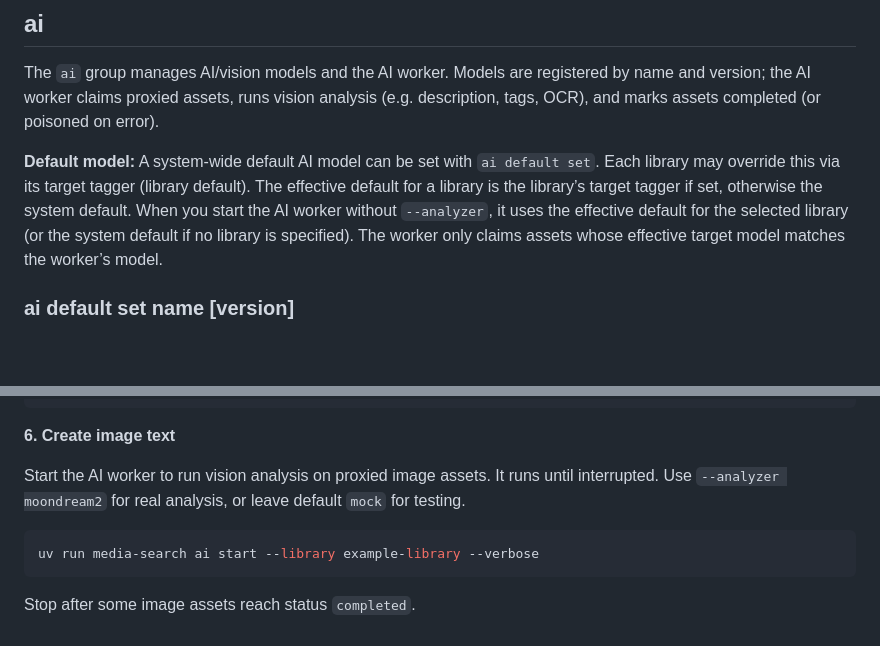
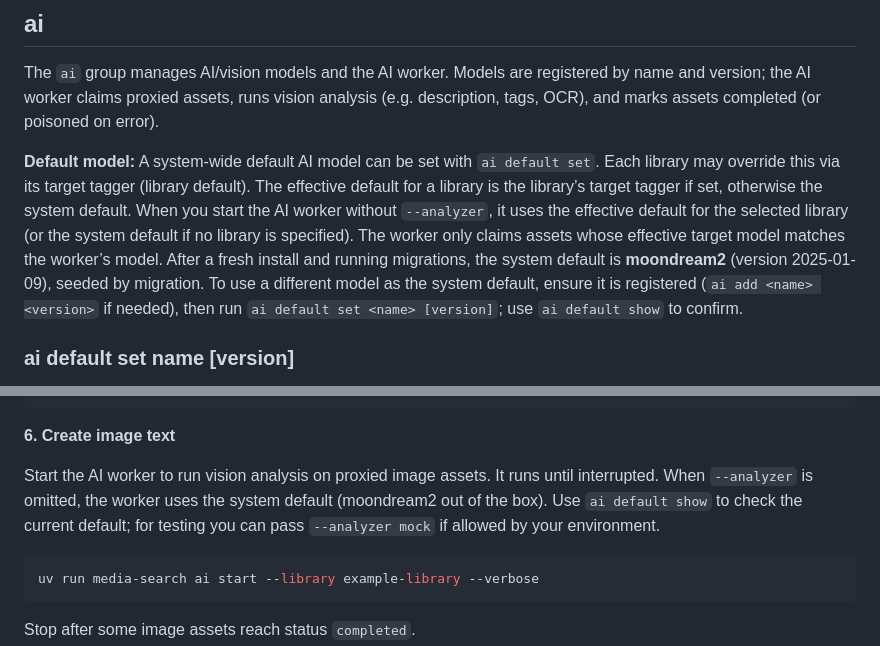
Before and after one commit to bubbafat/media-search, a Markdown page: docs/specs/cli_user_guide.md, 2 parts joined by grey strips. GitHub-like rendering; blank space fills up the shorter version.

Commit message:
Updating user guides for AI model changes

````diff
--- a/docs/specs/cli_user_guide.md
+++ b/docs/specs/cli_user_guide.md
@@ -345,7 +345,7 @@ uv run media-search proxy --library disneyland --repair
 
 The `ai` group manages AI/vision models and the AI worker. Models are registered by name and version; the AI worker claims proxied assets, runs vision analysis (e.g. description, tags, OCR), and marks assets completed (or poisoned on error).
 
-**Default model:** A system-wide default AI model can be set with `ai default set`. Each library may override this via its target tagger (library default). The effective default for a library is the library’s target tagger if set, otherwise the system default. When you start the AI worker without `--analyzer`, it uses the effective default for the selected library (or the system default if no library is specified). The worker only claims assets whose effective target model matches the worker’s model.
+**Default model:** A system-wide default AI model can be set with `ai default set`. Each library may override this via its target tagger (library default). The effective default for a library is the library’s target tagger if set, otherwise the system default. When you start the AI worker without `--analyzer`, it uses the effective default for the selected library (or the system default if no library is specified). The worker only claims assets whose effective target model matches the worker’s model. After a fresh install and running migrations, the system default is **moondream2** (version 2025-01-09), seeded by migration. To use a different model as the system default, ensure it is registered (`ai add <name> <version>` if needed), then run `ai default set <name> [version]`; use `ai default show` to confirm.
 
 ### ai default set name [version]
 
@@ -515,7 +515,7 @@ uv run media-search asset show example-library photos/2024/IMG_001.jpg
 
 **6. Create image text**
 
-Start the AI worker to run vision analysis on proxied image assets. It runs until interrupted. Use `--analyzer moondream2` for real analysis, or leave default `mock` for testing.
+Start the AI worker to run vision analysis on proxied image assets. It runs until interrupted. When `--analyzer` is omitted, the worker uses the system default (moondream2 out of the box). Use `ai default show` to check the current default; for testing you can pass `--analyzer mock` if allowed by your environment.
 
 ```bash
 uv run media-search ai start --library example-library --verbose
````
Also changed, not shown: docs/specs/api_user_guide.md (+4 -4 lines).
